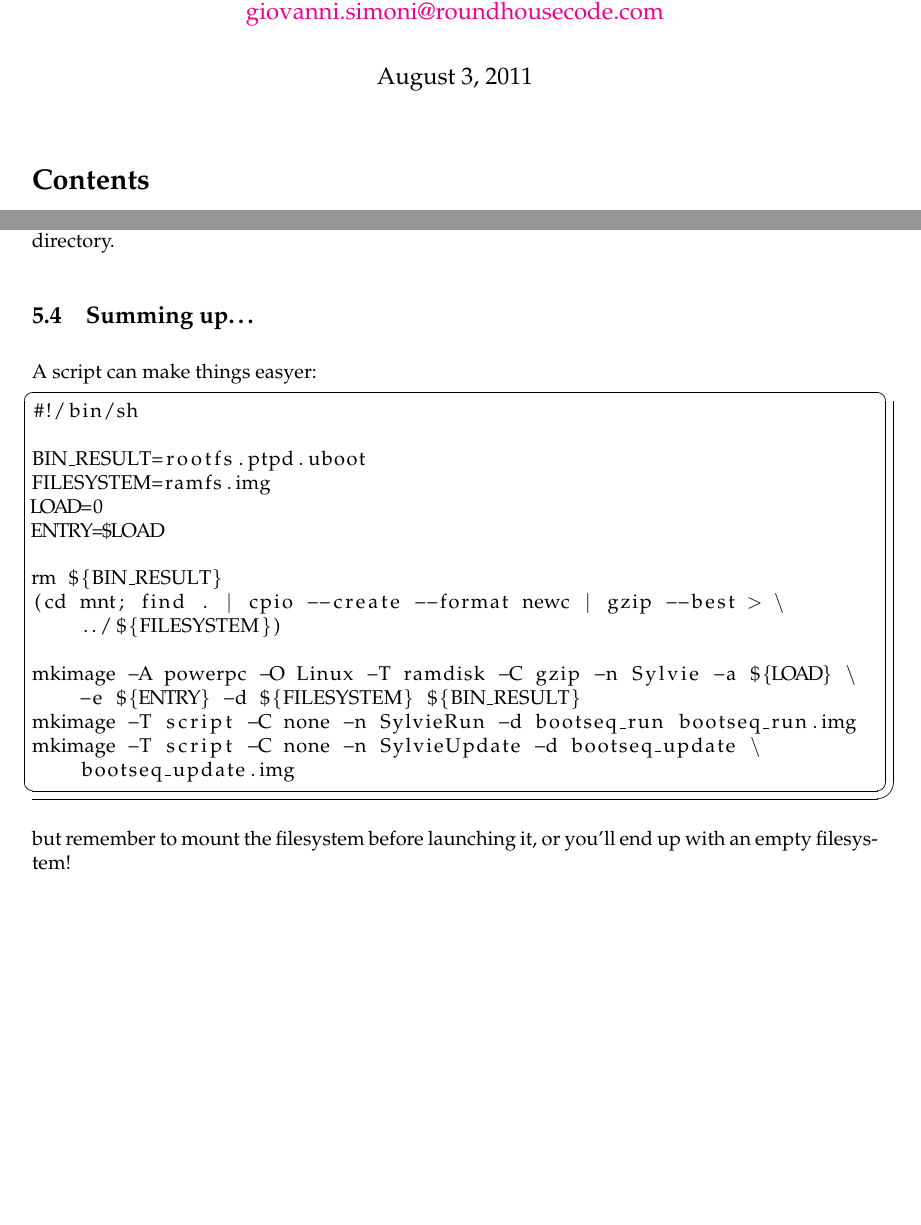
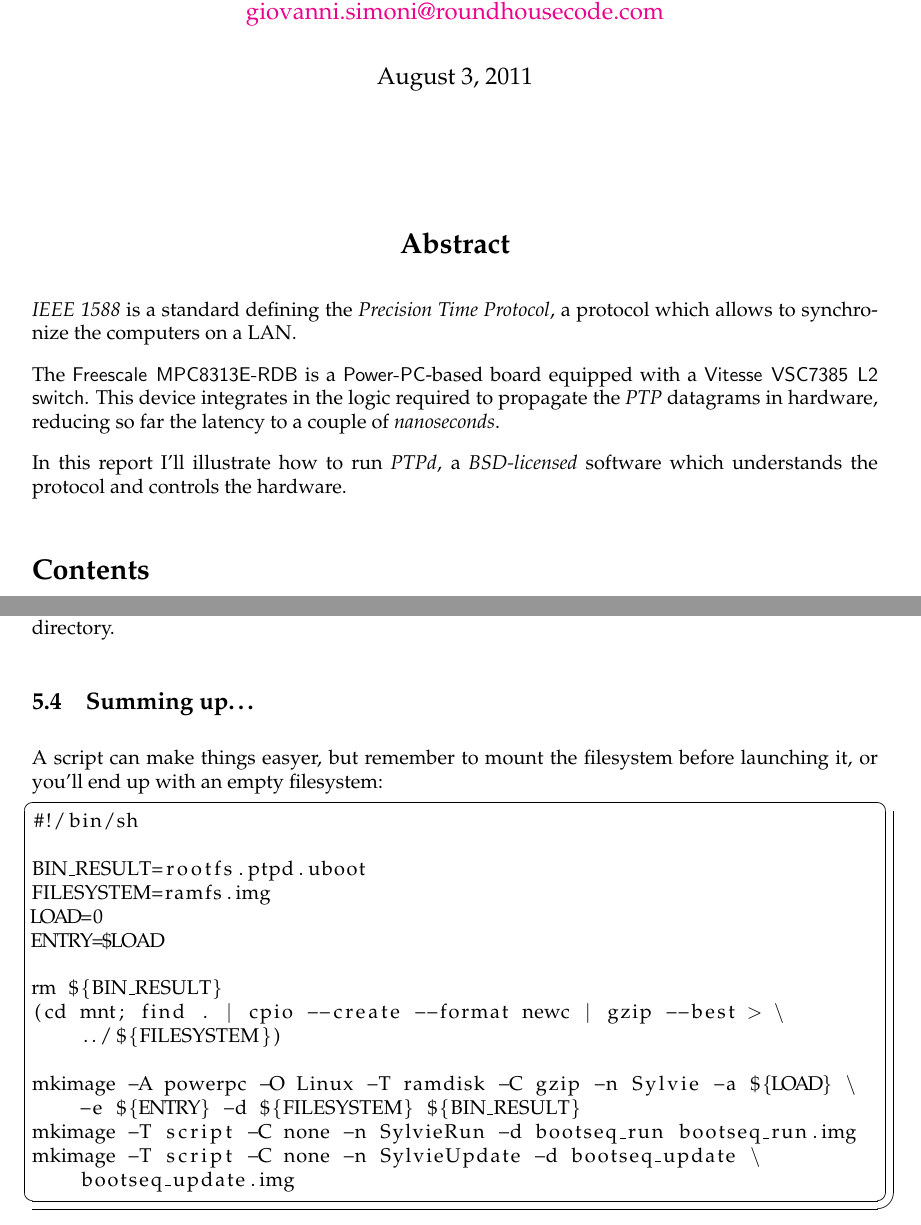
Before and after one commit to dacav/AdvSysArch, a LaTeX document (report/report.tex, which reads report/sections/Uploading-binary-images.tex, report/settings/definitions.tex): two parts of pages 1 and 13 of 14, joined at a grey line, cut so that both start at the same text, the shorter picture padded with empty space. Compiled offline with pdfLaTeX.

Commit message:
Update of the stuff

```diff
--- a/report/report.tex
+++ b/report/report.tex
@@ -20,14 +20,21 @@
 
 \maketitle
 
-%    \section*{ \center Abstract }
-%
-%        The \MyBoard\ is a \PPC-based board equiped with a
-%        \TechName{Vitesse VSC7385 L2 switch}, which integrates the
-%        \StdName{IEEE 1588} time synchronization protocol.
-%
-%        TODO: check info and write stuff.
-%
+    \section*{ \center Abstract }
+
+        \StdName{IEEE 1588} is a standard defining the \emph{Precision
+        Time Protocol}, a protocol which allows to synchronize the
+        computers on a LAN.
+
+        The \MyBoard\ is a \PPC-based board equipped with a
+        \TechName{Vitesse VSC7385 L2 switch}. This device integrates in
+        the logic required to propagate the \PTP\ datagrams in hardware,
+        reducing so far the latency to a couple of \emph{nanoseconds}.
+
+        In this report I'll illustrate how to run \PTPd, a
+        \emph{BSD-licensed} software which understands the protocol and
+        controls the hardware.
+
     \tableofcontents
     \newpage
 
--- a/report/sections/Uploading-binary-images.tex
+++ b/report/sections/Uploading-binary-images.tex
@@ -325,7 +323,8 @@ But first of all a little overview on how to mess with the network\dots
 
 \subsection{Summing up\dots}
 
-    A script can make things easyer:
+    A script can make things easyer, but remember to mount the filesystem
+    before launching it, or you'll end up with an empty filesystem:
 \begin{lstlisting}
 #!/bin/sh
 
@@ -344,5 +343,3 @@ mkimage -T script -C none -n SylvieRun -d bootseq_run bootseq_run.img
 mkimage -T script -C none -n SylvieUpdate -d bootseq_update \
     bootseq_update.img
 \end{lstlisting}
-    but remember to mount the filesystem before launching it, or you'll
-    end up with an empty filesystem!
--- a/report/settings/definitions.tex
+++ b/report/settings/definitions.tex
@@ -46,3 +46,4 @@
 
 \newcommand{\Debian}{\TechName{Debian}}
 \newcommand{\RedHat}{\TechName{Red-hat}}
+\newcommand{\SourceForge}{\TechName{Sourceforge.net}}
```
Also changed, not shown: report/sections/Uploading-binary-images.tex (2 more changed lines).
